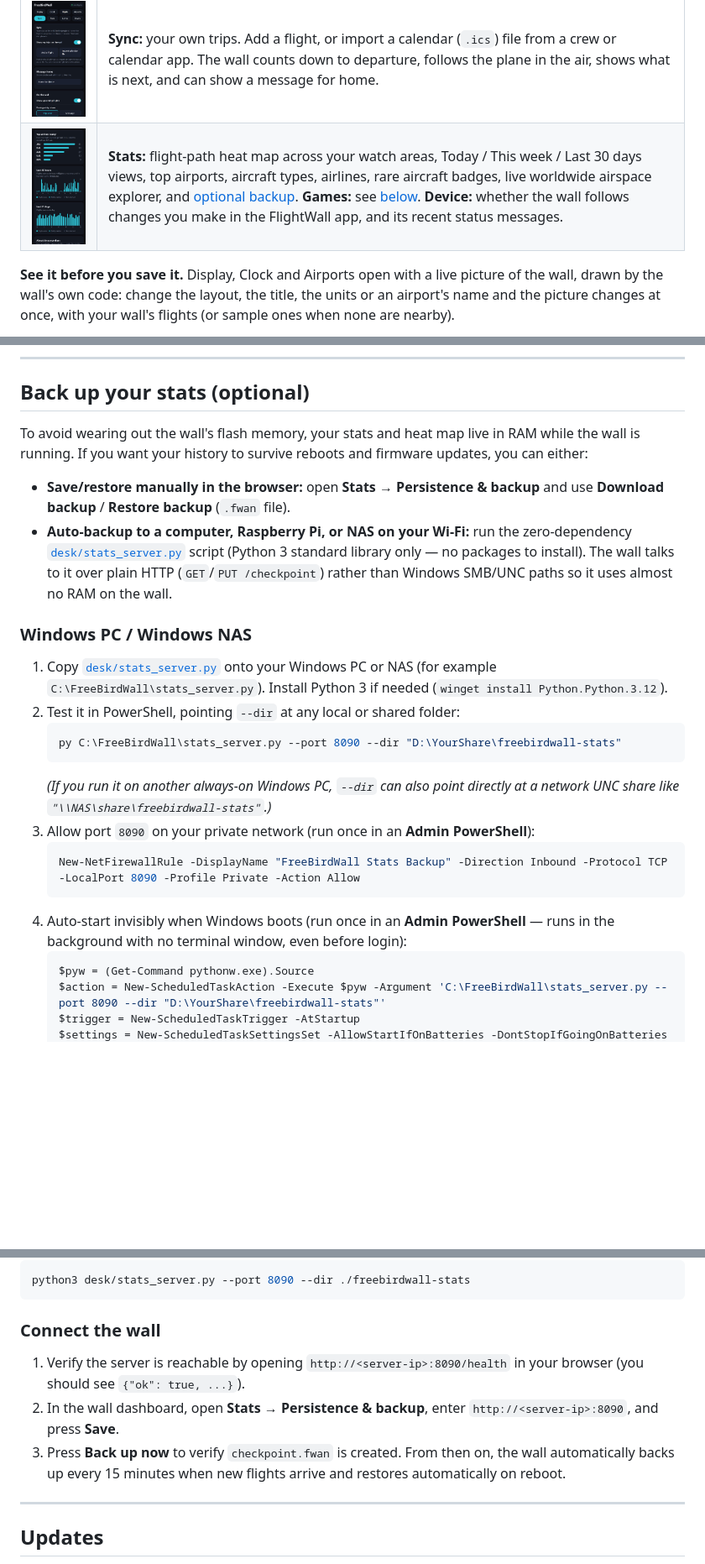
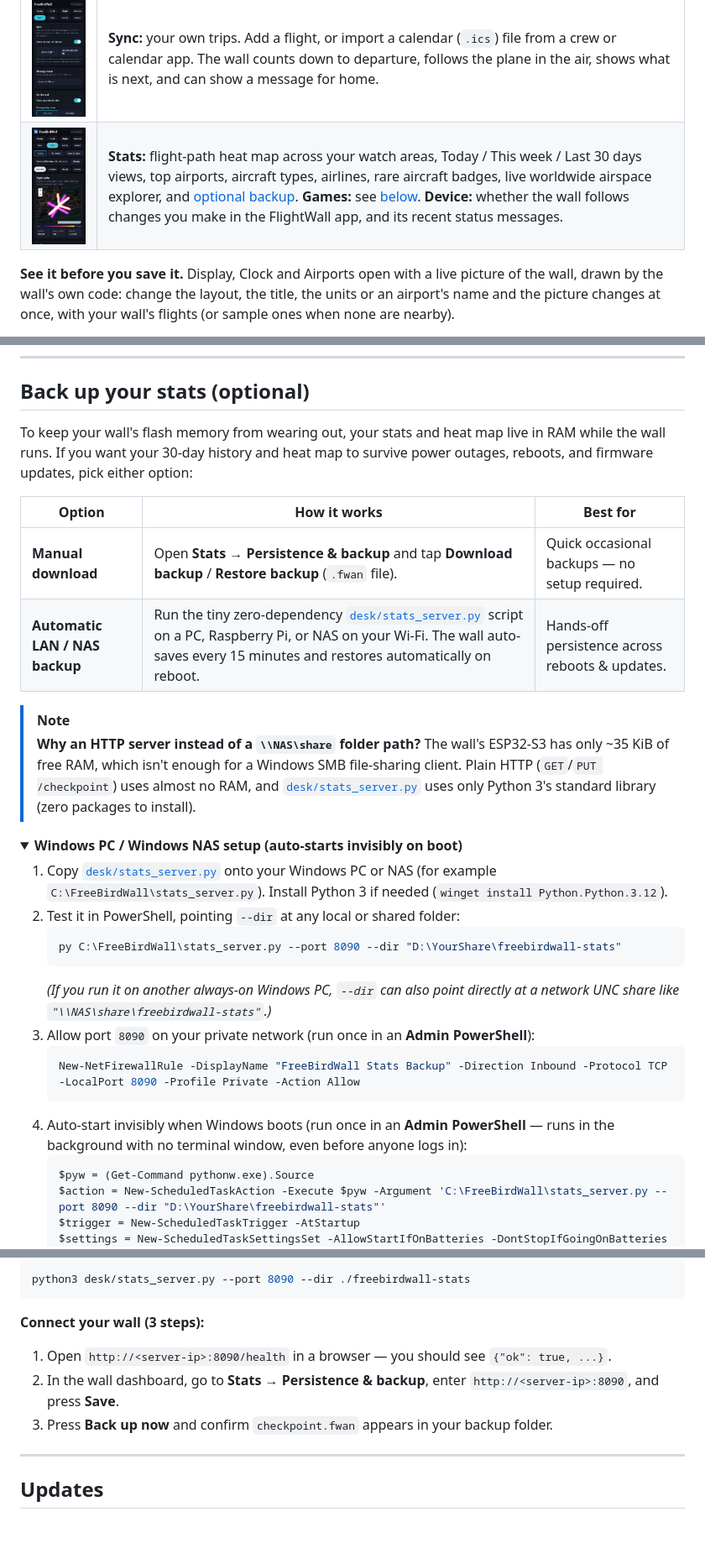
Before and after one commit to MrSco/freebirdwall, a Markdown page: README.md, 3 parts joined by grey strips. Shown at 84% size. Rendered like a GitHub page; pictures changed too: docs/images/dashboard-stats.jpg; folded sections open; blank space fills up the shorter version.

````diff
--- a/README.md
+++ b/README.md
@@ -142,12 +159,18 @@ flights.
 
 ## Back up your stats (optional)
 
-To avoid wearing out the wall's flash memory, your stats and heat map live in RAM while the wall is running. If you want your history to survive reboots and firmware updates, you can either:
+To keep your wall's flash memory from wearing out, your stats and heat map live in RAM while the wall runs. If you want your 30-day history and heat map to survive power outages, reboots, and firmware updates, pick either option:
 
-- **Save/restore manually in the browser:** open **Stats → Persistence & backup** and use **Download backup** / **Restore backup** (`.fwan` file).
-- **Auto-backup to a computer, Raspberry Pi, or NAS on your Wi-Fi:** run the zero-dependency [`desk/stats_server.py`](desk/stats_server.py) script (Python 3 standard library only — no packages to install). The wall talks to it over plain HTTP (`GET`/`PUT /checkpoint`) rather than Windows SMB/UNC paths so it uses almost no RAM on the wall.
+| Option | How it works | Best for |
+|---|---|---|
+| **Manual download** | Open **Stats → Persistence & backup** and tap **Download backup** / **Restore backup** (`.fwan` file). | Quick occasional backups — no setup required. |
+| **Automatic LAN / NAS backup** | Run the tiny zero-dependency [`desk/stats_server.py`](desk/stats_server.py) script on a PC, Raspberry Pi, or NAS on your Wi-Fi. The wall auto-saves every 15 minutes and restores automatically on reboot. | Hands-off persistence across reboots & updates. |
 
-### Windows PC / Windows NAS
+> [!NOTE]
+> **Why an HTTP server instead of a `\\NAS\share` folder path?** The wall's ESP32-S3 has only ~35 KiB of free RAM, which isn't enough for a Windows SMB file-sharing client. Plain HTTP (`GET`/`PUT /checkpoint`) uses almost no RAM, and [`desk/stats_server.py`](desk/stats_server.py) uses only Python 3's standard library (zero packages to install).
+
+<details>
+<summary><strong>Windows PC / Windows NAS setup (auto-starts invisibly on boot)</strong></summary>
 
 1. Copy [`desk/stats_server.py`](desk/stats_server.py) onto your Windows PC or NAS (for example `C:\FreeBirdWall\stats_server.py`). Install Python 3 if needed (`winget install Python.Python.3.12`).
 2. Test it in PowerShell, pointing `--dir` at any local or shared folder:
@@ -159,7 +182,7 @@ To avoid wearing out the wall's flash memory, your stats and heat map live in RA
    ```powershell
    New-NetFirewallRule -DisplayName "FreeBirdWall Stats Backup" -Direction Inbound -Protocol TCP -LocalPort 8090 -Profile Private -Action Allow
    ```
-4. Auto-start invisibly when Windows boots (run once in an **Admin PowerShell** — runs in the background with no terminal window, even before login):
+4. Auto-start invisibly when Windows boots (run once in an **Admin PowerShell** — runs in the background with no terminal window, even before anyone logs in):
    ```powershell
    $pyw = (Get-Command pythonw.exe).Source
    $action = New-ScheduledTaskAction -Execute $pyw -Argument 'C:\FreeBirdWall\stats_server.py --port 8090 --dir "D:\YourShare\freebirdwall-stats"'
@@ -187,11 +216,12 @@ docker run -d --name freebirdwall-stats --restart unless-stopped \
 python3 desk/stats_server.py --port 8090 --dir ./freebirdwall-stats
 ```
 
-### Connect the wall
+</details>
 
-1. Verify the server is reachable by opening `http://<server-ip>:8090/health` in your browser (you should see `{"ok": true, ...}`).
-2. In the wall dashboard, open **Stats → Persistence & backup**, enter `http://<server-ip>:8090`, and press **Save**.
-3. Press **Back up now** to verify `checkpoint.fwan` is created. From then on, the wall automatically backs up every 15 minutes when new flights arrive and restores automatically on reboot.
+**Connect your wall (3 steps):**
+1. Open `http://<server-ip>:8090/health` in a browser — you should see `{"ok": true, ...}`.
+2. In the wall dashboard, go to **Stats → Persistence & backup**, enter `http://<server-ip>:8090`, and press **Save**.
+3. Press **Back up now** and confirm `checkpoint.fwan` appears in your backup folder.
 
 ---
 
````
Also changed, not shown: other parts of README.md (+25 -2 lines), docs/images/dashboard-stats-airports.jpg (added), docs/images/dashboard-stats-rare.jpg (added).
